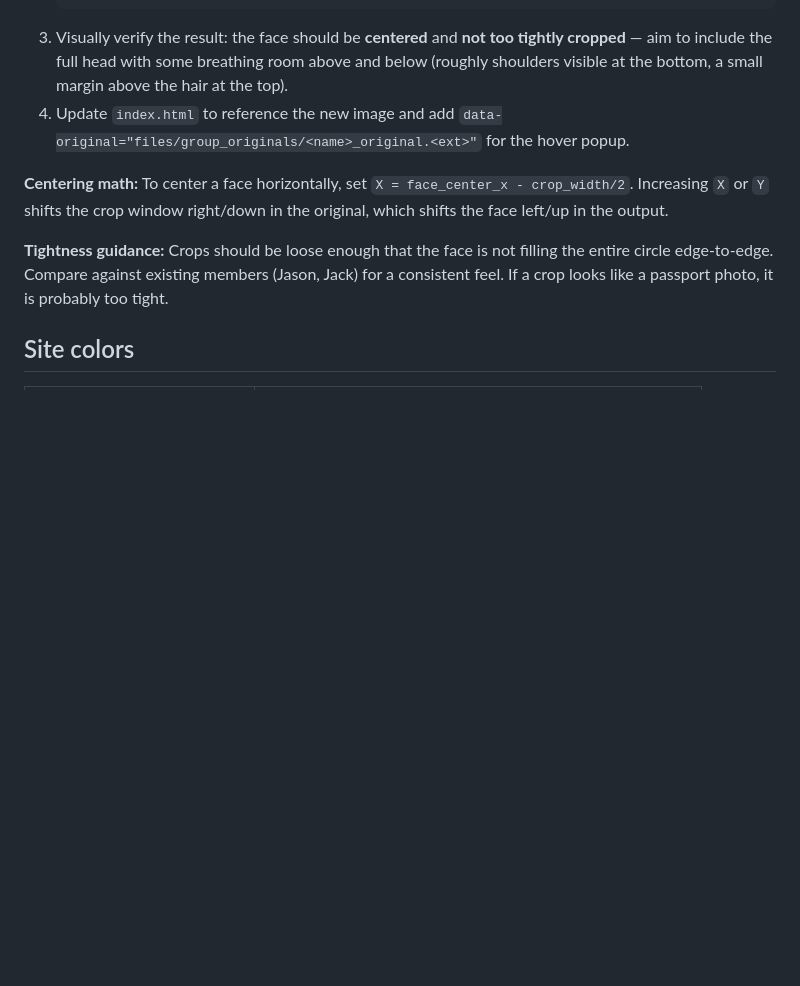
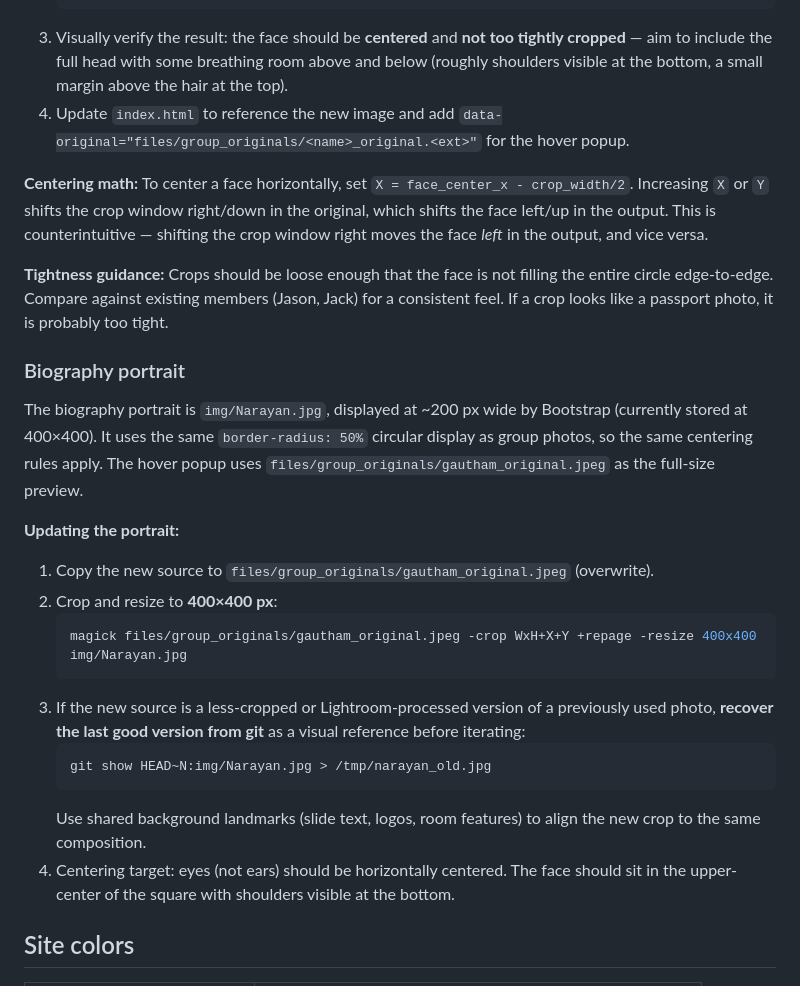
Before and after one commit to gnarayan/gnarayan.github.io, a Markdown page: CLAUDE.md, the part around the change. Drawn GitHub-style; blank space fills up the shorter version.

Commit message:
Document biography portrait update workflow and clarify centering math in CLAUDE.md
Add portrait section covering: recovering old version from git as reference,
using background landmarks to align Lightroom variants, eyes-not-ears centering
target, and file paths. Clarify that shifting crop window right moves face left.

Co-Authored-By: Claude Sonnet 4.6 <noreply@anthropic.com>

````diff
--- a/CLAUDE.md
+++ b/CLAUDE.md
@@ -72,9 +72,27 @@ Circular thumbnails are displayed at **80×80 px** using `object-fit: cover; bor
 3. Visually verify the result: the face should be **centered** and **not too tightly cropped** — aim to include the full head with some breathing room above and below (roughly shoulders visible at the bottom, a small margin above the hair at the top).
 4. Update `index.html` to reference the new image and add `data-original="files/group_originals/<name>_original.<ext>"` for the hover popup.
 
-**Centering math:** To center a face horizontally, set `X = face_center_x - crop_width/2`. Increasing `X` or `Y` shifts the crop window right/down in the original, which shifts the face left/up in the output.
+**Centering math:** To center a face horizontally, set `X = face_center_x - crop_width/2`. Increasing `X` or `Y` shifts the crop window right/down in the original, which shifts the face left/up in the output. This is counterintuitive — shifting the crop window right moves the face *left* in the output, and vice versa.
 
 **Tightness guidance:** Crops should be loose enough that the face is not filling the entire circle edge-to-edge. Compare against existing members (Jason, Jack) for a consistent feel. If a crop looks like a passport photo, it is probably too tight.
+
+### Biography portrait
+
+The biography portrait is `img/Narayan.jpg`, displayed at ~200 px wide by Bootstrap (currently stored at 400×400). It uses the same `border-radius: 50%` circular display as group photos, so the same centering rules apply. The hover popup uses `files/group_originals/gautham_original.jpeg` as the full-size preview.
+
+**Updating the portrait:**
+
+1. Copy the new source to `files/group_originals/gautham_original.jpeg` (overwrite).
+2. Crop and resize to **400×400 px**:
+   ```bash
+   magick files/group_originals/gautham_original.jpeg -crop WxH+X+Y +repage -resize 400x400 img/Narayan.jpg
+   ```
+3. If the new source is a less-cropped or Lightroom-processed version of a previously used photo, **recover the last good version from git** as a visual reference before iterating:
+   ```bash
+   git show HEAD~N:img/Narayan.jpg > /tmp/narayan_old.jpg
+   ```
+   Use shared background landmarks (slide text, logos, room features) to align the new crop to the same composition.
+4. Centering target: eyes (not ears) should be horizontally centered. The face should sit in the upper-center of the square with shoulders visible at the bottom.
 
 ## Site colors
 
````
